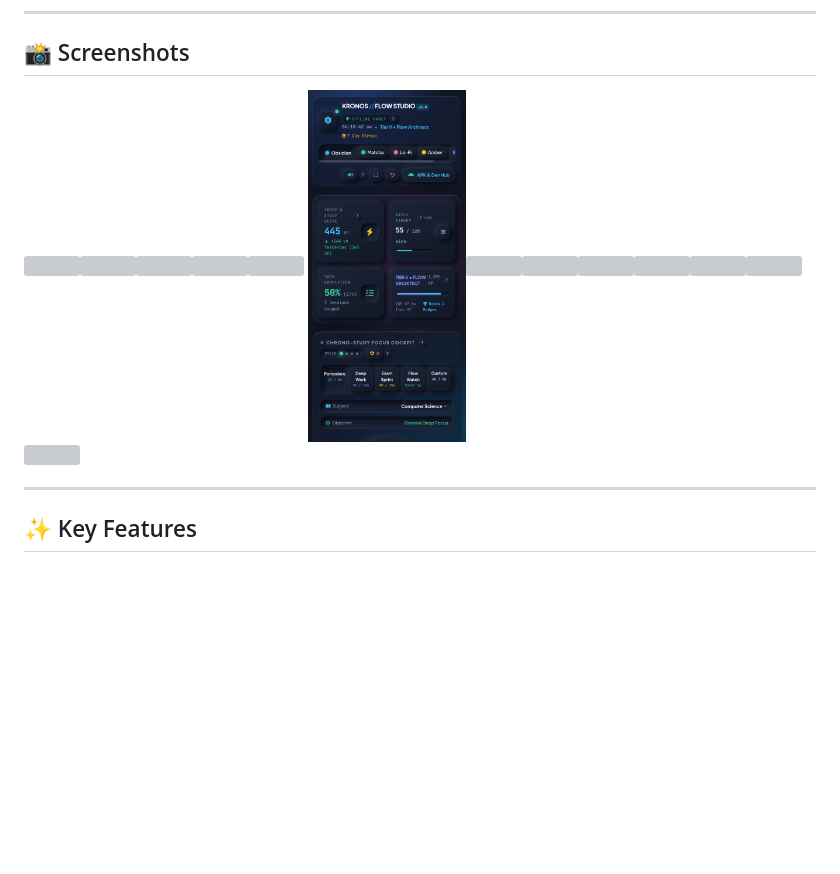
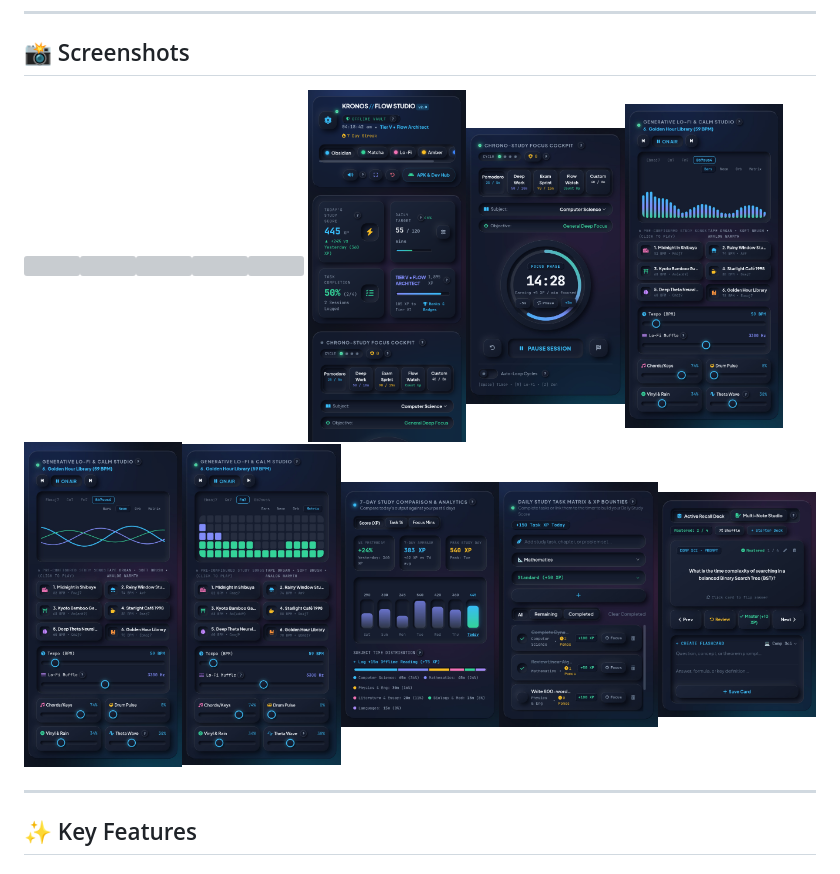
Before and after one commit to Deadly-ghost311/kronos-flow-studio, a Markdown page: README.md, the part around the change. Drawn GitHub-style; blank space fills up the shorter version; grey boxes are pictures that could not be loaded.

```diff
--- a/README.md
+++ b/README.md
@@ -17,7 +17,7 @@
 ## 📸 Screenshots
 
 <img src="assets/kronos_theme_1.png" width="20%"><img src="assets/kronos_theme_2.png" width="20%"><img src="assets/kronos_theme_3.png" width="20%"><img src="assets/kronos_theme_4.png" width="20%"><img src="assets/kronos_theme_5.png" width="20%">
-<img src="assets/kronos1.png" width="20%"><img src="assets/kronos2.png" width="20%"><img src="assets/kronos3.png" width="20%"><img src="assets/kronos4.png" width="20%"><img src="assets/kronos5.png" width="20%"><img src="assets/kronos6.png" width="20%"><img src="assets/kronos7.png" width="20%"><img src="assets/kronos8.png" width="20%">
+<img src="assets/kronos1.png" width="20%"><img src="assets/kronos2.jpg" width="20%"><img src="assets/kronos3.jpg" width="20%"><img src="assets/kronos4.jpg" width="20%"><img src="assets/kronos5.jpg" width="20%"><img src="assets/kronos6.jpg" width="20%"><img src="assets/kronos7.jpg" width="20%"><img src="assets/kronos8.jpg" width="20%">
 
 ---
 ## ✨ Key Features
```
